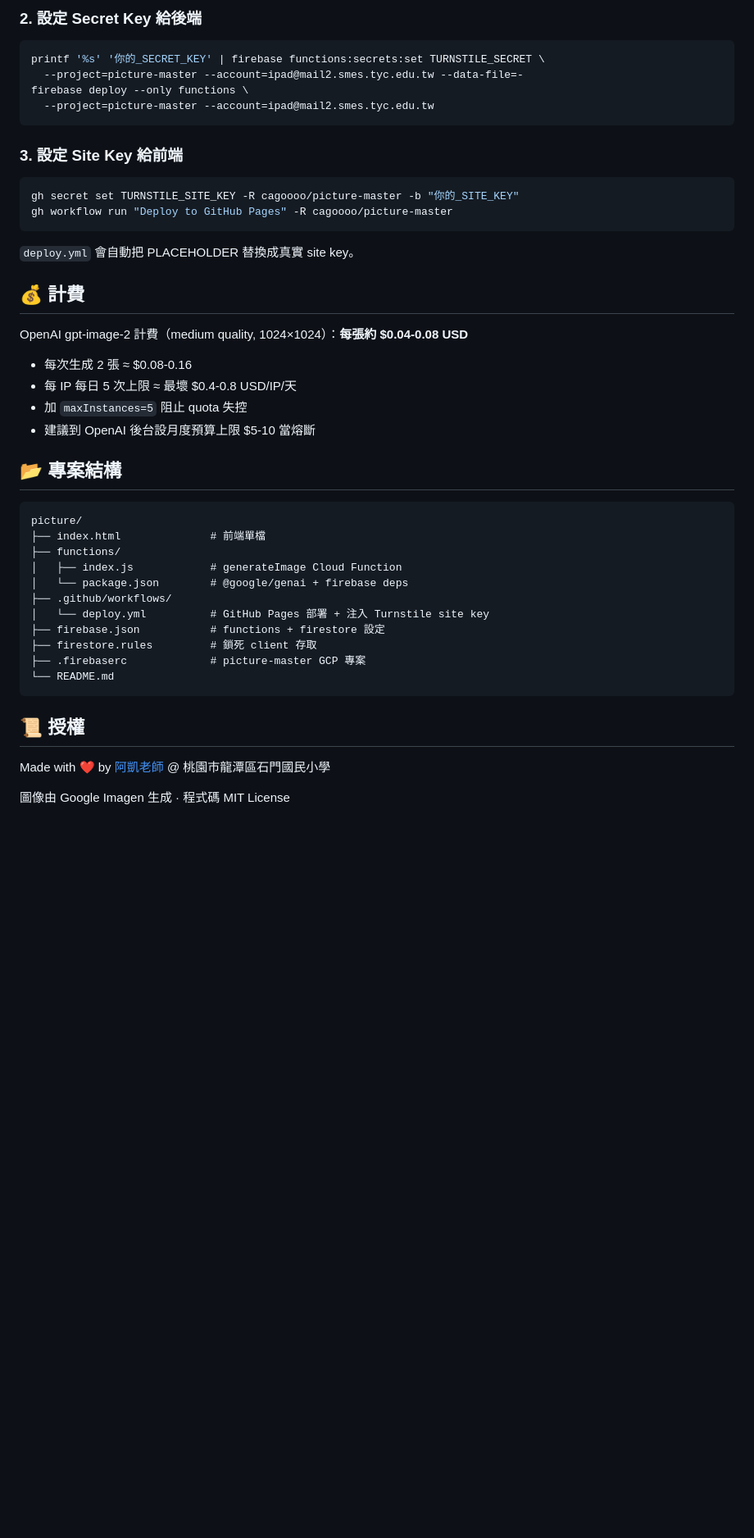
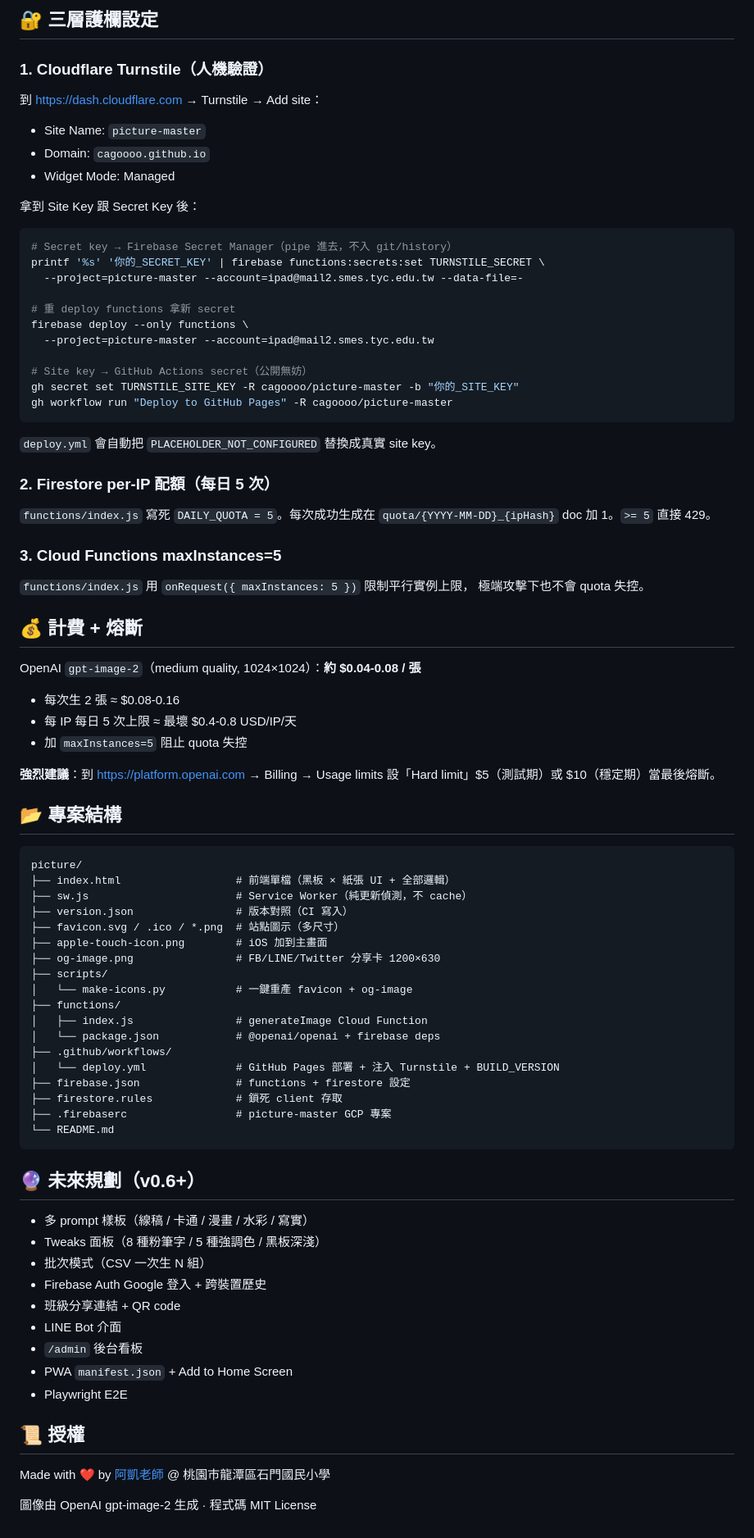
Before and after one commit to cagoooo/picture-master, a Markdown page: README.md, the part around one of its changes. Shown at 82% size. Drawn GitHub-style; blank space fills up the shorter version.

````diff
--- a/README.md
+++ b/README.md
@@ -61,46 +135,89 @@ firebase emulators:start --only functions --project=picture-master
 
-### 2. 設定 Secret Key 給後端
+## 🔐 三層護欄設定
+
+### 1. Cloudflare Turnstile（人機驗證）
+
+到 https://dash.cloudflare.com → Turnstile → Add site：
+- Site Name: `picture-master`
+- Domain: `cagoooo.github.io`
+- Widget Mode: Managed
+
+拿到 Site Key 跟 Secret Key 後：
+
 ```bash
+# Secret key → Firebase Secret Manager（pipe 進去，不入 git/history）
 printf '%s' '你的_SECRET_KEY' | firebase functions:secrets:set TURNSTILE_SECRET \
   --project=picture-master --account=ipad@mail2.smes.tyc.edu.tw --data-file=-
+
+# 重 deploy functions 拿新 secret
 firebase deploy --only functions \
   --project=picture-master --account=ipad@mail2.smes.tyc.edu.tw
-```
 
-### 3. 設定 Site Key 給前端
-```bash
+# Site key → GitHub Actions secret（公開無妨）
 gh secret set TURNSTILE_SITE_KEY -R cagoooo/picture-master -b "你的_SITE_KEY"
 gh workflow run "Deploy to GitHub Pages" -R cagoooo/picture-master
 ```
 
-`deploy.yml` 會自動把 PLACEHOLDER 替換成真實 site key。
+`deploy.yml` 會自動把 `PLACEHOLDER_NOT_CONFIGURED` 替換成真實 site key。
 
-## 💰 計費
+### 2. Firestore per-IP 配額（每日 5 次）
 
-OpenAI gpt-image-2 計費（medium quality, 1024×1024）：**每張約 $0.04-0.08 USD**
-- 每次生成 2 張 ≈ $0.08-0.16
+`functions/index.js` 寫死 `DAILY_QUOTA = 5`。每次成功生成在
+`quota/{YYYY-MM-DD}_{ipHash}` doc 加 1。`>= 5` 直接 429。
+
+### 3. Cloud Functions maxInstances=5
+
+`functions/index.js` 用 `onRequest({ maxInstances: 5 })` 限制平行實例上限，
+極端攻擊下也不會 quota 失控。
+
+## 💰 計費 + 熔斷
+
+OpenAI `gpt-image-2`（medium quality, 1024×1024）：**約 $0.04-0.08 / 張**
+- 每次生 2 張 ≈ $0.08-0.16
 - 每 IP 每日 5 次上限 ≈ 最壞 $0.4-0.8 USD/IP/天
 - 加 `maxInstances=5` 阻止 quota 失控
-- 建議到 OpenAI 後台設月度預算上限 $5-10 當熔斷
+
+**強烈建議**：到 https://platform.openai.com → Billing → Usage limits
+設「Hard limit」$5（測試期）或 $10（穩定期）當最後熔斷。
 
 ## 📂 專案結構
 
 ```
 picture/
-├── index.html              # 前端單檔
+├── index.html                  # 前端單檔（黑板 × 紙張 UI + 全部邏輯）
+├── sw.js                       # Service Worker（純更新偵測，不 cache）
+├── version.json                # 版本對照（CI 寫入）
+├── favicon.svg / .ico / *.png  # 站點圖示（多尺寸）
+├── apple-touch-icon.png        # iOS 加到主畫面
+├── og-image.png                # FB/LINE/Twitter 分享卡 1200×630
+├── scripts/
+│   └── make-icons.py           # 一鍵重產 favicon + og-image
 ├── functions/
-│   ├── index.js            # generateImage Cloud Function
-│   └── package.json        # @google/genai + firebase deps
+│   ├── index.js                # generateImage Cloud Function
+│   └── package.json            # @openai/openai + firebase deps
 ├── .github/workflows/
-│   └── deploy.yml          # GitHub Pages 部署 + 注入 Turnstile site key
-├── firebase.json           # functions + firestore 設定
-├── firestore.rules         # 鎖死 client 存取
-├── .firebaserc             # picture-master GCP 專案
+│   └── deploy.yml              # GitHub Pages 部署 + 注入 Turnstile + BUILD_VERSION
+├── firebase.json               # functions + firestore 設定
+├── firestore.rules             # 鎖死 client 存取
+├── .firebaserc                 # picture-master GCP 專案
 └── README.md
 ```
 
+## 🔮 未來規劃（v0.6+）
+
+- 多 prompt 樣板（線稿 / 卡通 / 漫畫 / 水彩 / 寫實）
+- Tweaks 面板（8 種粉筆字 / 5 種強調色 / 黑板深淺）
+- 批次模式（CSV 一次生 N 組）
+- Firebase Auth Google 登入 + 跨裝置歷史
+- 班級分享連結 + QR code
+- LINE Bot 介面
+- `/admin` 後台看板
+- PWA `manifest.json` + Add to Home Screen
+- Playwright E2E
+
 ## 📜 授權
 
-Made with ❤️ by [阿凱老師](https://www.smes.tyc.edu.tw/modules/tadnews/page.php?ncsn=11&nsn=16#a5) @ 桃園市龍潭區石門國民小學
+Made with ❤️ by [阿凱老師](https://www.smes.tyc.edu.tw/modules/tadnews/page.php?ncsn=11&nsn=16#a5)
+@ 桃園市龍潭區石門國民小學
 
-圖像由 Google Imagen 生成 · 程式碼 MIT License
+圖像由 OpenAI gpt-image-2 生成 · 程式碼 MIT License
````
Also changed, not shown: other parts of README.md (+98 -24 lines).
